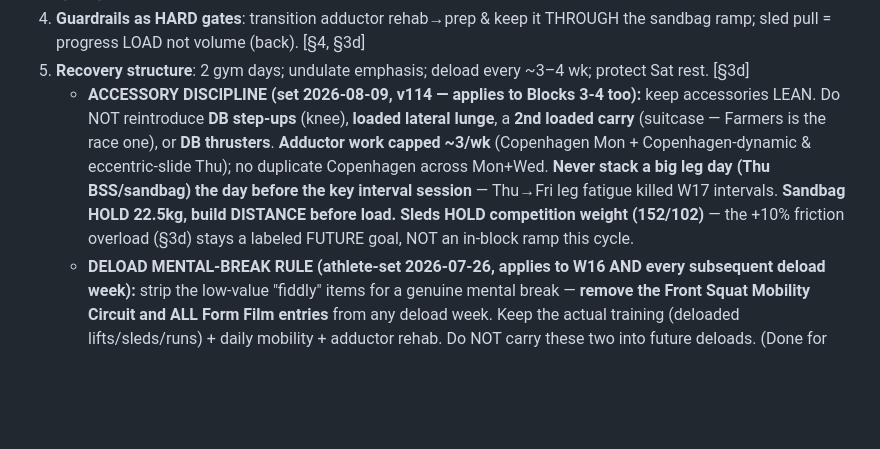
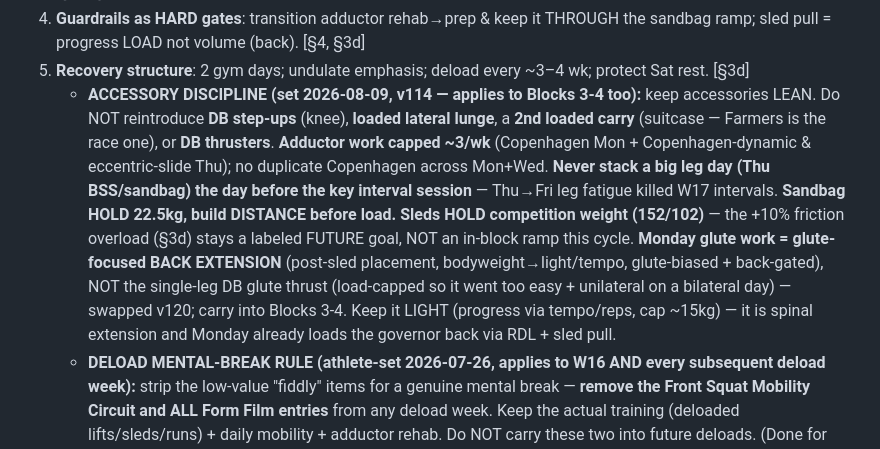
Before and after one commit to choonang-lab/Hyrox-Prep, a Markdown page: HANDOFF.md, the part around the change. Drawn GitHub-style; blank space fills up the shorter version.

Commit message:
HANDOFF: Monday glute work = glute-focused back extension (post-sled, light/tempo, back-gated) replacing single-leg thrust; carry into Blocks 3-4
Co-Authored-By: Claude Opus 4.8 <noreply@anthropic.com>

```diff
--- a/HANDOFF.md
+++ b/HANDOFF.md
@@ -25,7 +25,7 @@
 3. **Big-3 priority** (sandbag/WB/sled pull ≈ 75–86% of the gap); **SkiErg + BBJ = maintenance only** (already at target). [§3a, §3e]
 4. **Guardrails as HARD gates**: transition adductor rehab→prep & keep it THROUGH the sandbag ramp; sled pull = progress LOAD not volume (back). [§4, §3d]
 5. **Recovery structure**: 2 gym days; undulate emphasis; deload every ~3–4 wk; protect Sat rest. [§3d]
-   - **ACCESSORY DISCIPLINE (set 2026-08-09, v114 — applies to Blocks 3-4 too):** keep accessories LEAN. Do NOT reintroduce **DB step-ups** (knee), **loaded lateral lunge**, a **2nd loaded carry** (suitcase — Farmers is the race one), or **DB thrusters**. **Adductor work capped ~3/wk** (Copenhagen Mon + Copenhagen-dynamic & eccentric-slide Thu); no duplicate Copenhagen across Mon+Wed. **Never stack a big leg day (Thu BSS/sandbag) the day before the key interval session** — Thu→Fri leg fatigue killed W17 intervals. **Sandbag HOLD 22.5kg, build DISTANCE before load.** **Sleds HOLD competition weight (152/102)** — the +10% friction overload (§3d) stays a labeled FUTURE goal, NOT an in-block ramp this cycle.
+   - **ACCESSORY DISCIPLINE (set 2026-08-09, v114 — applies to Blocks 3-4 too):** keep accessories LEAN. Do NOT reintroduce **DB step-ups** (knee), **loaded lateral lunge**, a **2nd loaded carry** (suitcase — Farmers is the race one), or **DB thrusters**. **Adductor work capped ~3/wk** (Copenhagen Mon + Copenhagen-dynamic & eccentric-slide Thu); no duplicate Copenhagen across Mon+Wed. **Never stack a big leg day (Thu BSS/sandbag) the day before the key interval session** — Thu→Fri leg fatigue killed W17 intervals. **Sandbag HOLD 22.5kg, build DISTANCE before load.** **Sleds HOLD competition weight (152/102)** — the +10% friction overload (§3d) stays a labeled FUTURE goal, NOT an in-block ramp this cycle. **Monday glute work = glute-focused BACK EXTENSION** (post-sled placement, bodyweight→light/tempo, glute-biased + back-gated), NOT the single-leg DB glute thrust (load-capped so it went too easy + unilateral on a bilateral day) — swapped v120; carry into Blocks 3-4. Keep it LIGHT (progress via tempo/reps, cap ~15kg) — it is spinal extension and Monday already loads the governor back via RDL + sled pull.
    - **DELOAD MENTAL-BREAK RULE (athlete-set 2026-07-26, applies to W16 AND every subsequent deload week):** strip the low-value "fiddly" items for a genuine mental break — **remove the Front Squat Mobility Circuit and ALL Form Film entries** from any deload week. Keep the actual training (deloaded lifts/sleds/runs) + daily mobility + adductor rehab. Do NOT carry these two into future deloads. (Done for W16 in v113.)
 6. **Do NOT misread history**: the 2 races are 5 months apart (not a year); env-confounded data (heat/floor) ≠ regression. [§3a]
 7. **Running**: maintain the floor; sub-20 5K is a POST-race goal only. [§3d]
```
